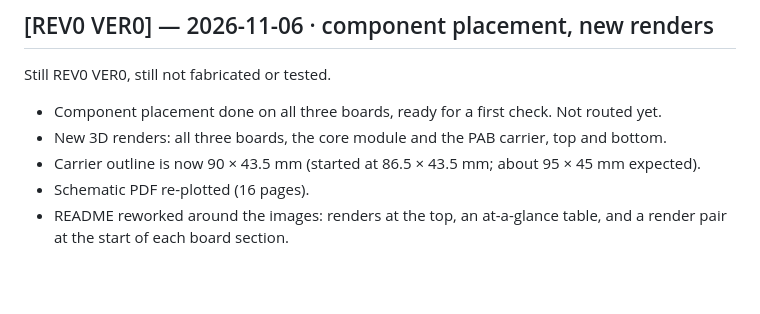
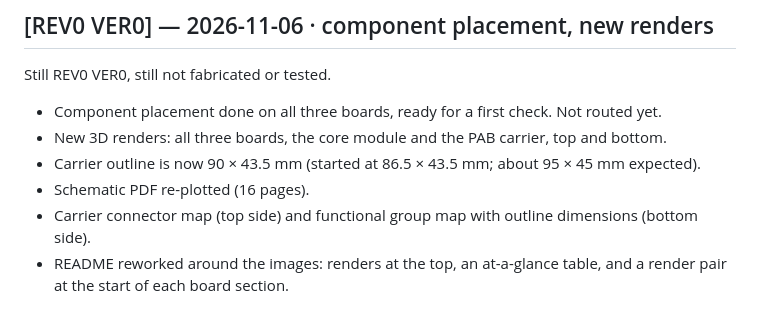
Before and after one commit to naspaw/NASPIER_CORE, a Markdown page: CHANGELOG.md, the part around the change. GitHub-like rendering; blank space fills up the shorter version.

```diff
--- a/CHANGELOG.md
+++ b/CHANGELOG.md
@@ -10,6 +10,7 @@ Still REV0 VER0, still not fabricated or tested.
 - New 3D renders: all three boards, the core module and the PAB carrier, top and bottom.
 - Carrier outline is now 90 × 43.5 mm (started at 86.5 × 43.5 mm; about 95 × 45 mm expected).
 - Schematic PDF re-plotted (16 pages).
+- Carrier connector map (top side) and functional group map with outline dimensions (bottom side).
 - README reworked around the images: renders at the top, an at-a-glance table, and a render pair at
   the start of each board section.
 
```
Also changed, not shown: README.md (+17 -1 lines), docs/images/carrier-connectors-top.png (added), docs/images/carrier-groups-bottom.png (added).
